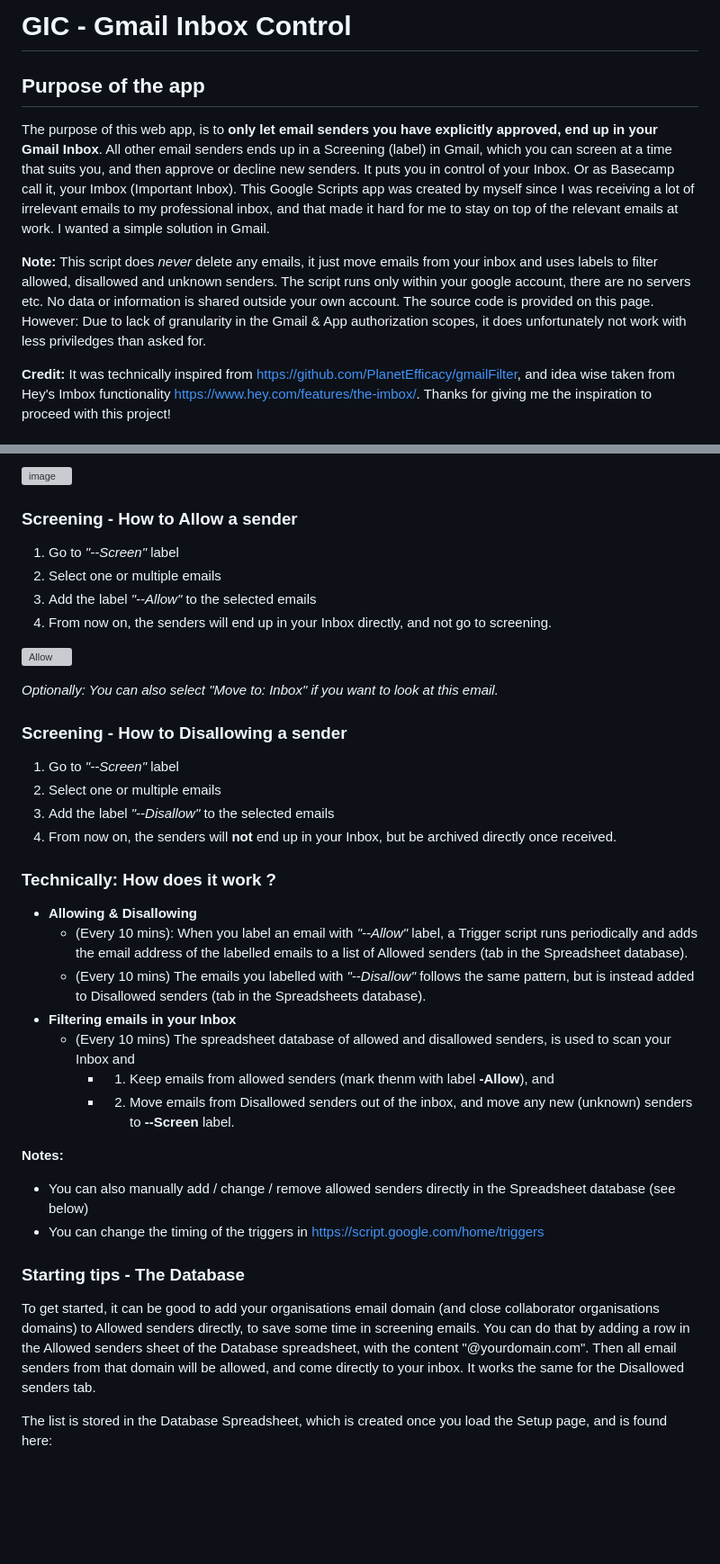
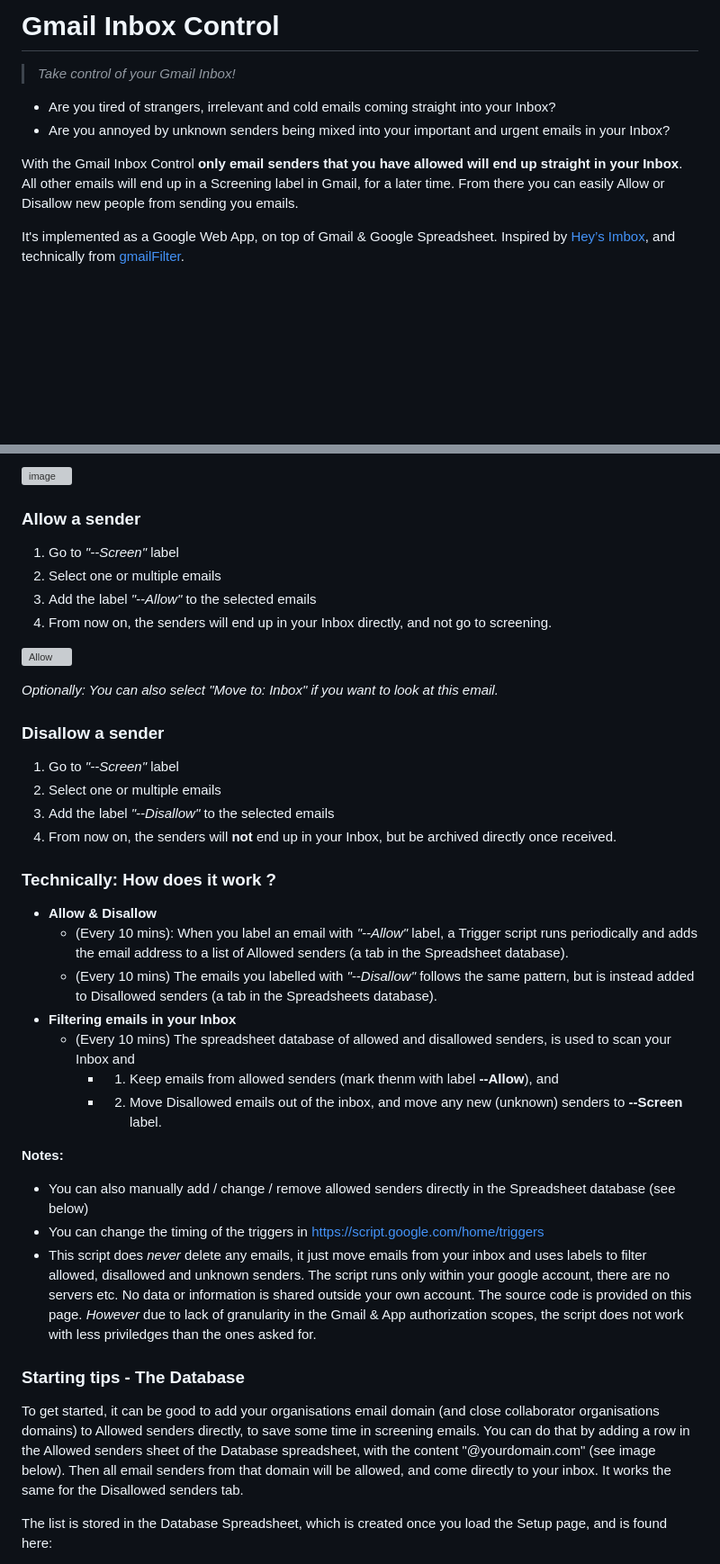
Before and after one commit to mackeian/gic, a Markdown page: README.md, 2 parts joined by grey strips. Shown: that part at 90% size. GitHub-like rendering; blank space fills up the shorter version; grey boxes are pictures that could not be loaded.

```diff
--- a/README.md
+++ b/README.md
@@ -1,10 +1,11 @@
-# GIC - Gmail Inbox Control
-## Purpose of the app
+# Gmail Inbox Control
+> <i>Take control of your Gmail Inbox!</i>
 
-The purpose of this web app, is to **only let email senders you have explicitly approved, end up in your Gmail Inbox**. All other email senders ends up in a Screening (label) in Gmail, which you can screen at a time that suits you, and then approve or decline new senders. It puts you in control of your Inbox. Or as Basecamp call it, your Imbox (Important Inbox). This Google Scripts app was created by myself since I was receiving a lot of irrelevant emails to my professional inbox, and that made it hard for me to stay on top of the relevant emails at work. I wanted a simple solution in Gmail.
+- Are you tired of strangers, irrelevant and cold emails coming straight into your Inbox?
+- Are you annoyed by unknown senders being mixed into your important and urgent emails in your Inbox?
 
-**Note:** This script does _never_ delete any emails, it just move emails from your inbox and uses labels to filter allowed, disallowed and unknown senders. The script runs only within your google account, there are no servers etc. No data or information is shared outside your own account. The source code is provided on this page.
-However: Due to lack of granularity in the Gmail & App authorization scopes, it does unfortunately not work with less priviledges than asked for.
+With the Gmail Inbox Control **only email senders that you have allowed will end up straight in your Inbox**. All other emails will end up in a Screening label in Gmail, for a later time.
+From there you can easily Allow or Disallow new people from sending you emails.
 
-**Credit:** It was technically inspired from https://github.com/PlanetEfficacy/gmailFilter, and idea wise taken from Hey's Imbox functionality https://www.hey.com/features/the-imbox/. Thanks for giving me the inspiration to proceed with this project!
+It's implemented as a Google Web App, on top of Gmail & Google Spreadsheet. Inspired by [Hey’s Imbox](https://www.hey.com/features/the-imbox/), and technically from [gmailFilter](https://github.com/PlanetEfficacy/gmailFilter).
 
@@ -33,7 +18,7 @@ Create a Google App script on your own (https://script.google.com/home), create
 ![image](https://github.com/mackeian/gic/assets/789341/0e72e74c-e3f4-4ee5-abf1-2c612b7058f8)
 
 
-### Screening - How to Allow a sender
+### Allow a sender
 1. Go to *"--Screen"* label
 1. Select one or multiple emails
 1. Add the label *"--Allow"* to the selected emails
@@ -43,27 +28,28 @@ Create a Google App script on your own (https://script.google.com/home), create
 
 <em>Optionally: You can also select "Move to: Inbox" if you want to look at this email.</em>
 
-### Screening - How to Disallowing a sender
+### Disallow a sender
 1. Go to *"--Screen"* label
 2. Select one or multiple emails
 3. Add the label *"--Disallow"* to the selected emails
 4. From now on, the senders will **not** end up in your Inbox, but be archived directly once received.
 
 ### Technically: How does it work ?
-* **Allowing & Disallowing**
-  * (Every 10 mins): When you label an email with *"--Allow"* label, a Trigger script runs periodically and adds the email address of the labelled emails to a list of Allowed senders (tab in the Spreadsheet database).
-  * (Every 10 mins) The emails you labelled with *"--Disallow"* follows the same pattern, but is instead added to Disallowed senders (tab in the Spreadsheets database).
+* **Allow & Disallow**
+  * (Every 10 mins): When you label an email with *"--Allow"* label, a Trigger script runs periodically and adds the email address to a list of Allowed senders (a tab in the Spreadsheet database).
+  * (Every 10 mins) The emails you labelled with *"--Disallow"* follows the same pattern, but is instead added to Disallowed senders (a tab in the Spreadsheets database).
 * **Filtering emails in your Inbox**
   * (Every 10 mins) The spreadsheet database of allowed and disallowed senders, is used to scan your Inbox and
-    * 1) Keep emails from allowed senders (mark thenm with label **-Allow**), and
-    * 2) Move emails from Disallowed senders out of the inbox, and move any new (unknown) senders to **--Screen** label.
+    * 1) Keep emails from allowed senders (mark thenm with label **--Allow**), and
+    * 2) Move Disallowed emails out of the inbox, and move any new (unknown) senders to **--Screen** label.
 
 **Notes:**
 * You can also manually add / change / remove allowed senders directly in the Spreadsheet database (see below)
 * You can change the timing of the triggers in https://script.google.com/home/triggers
+* This script does _never_ delete any emails, it just move emails from your inbox and uses labels to filter allowed, disallowed and unknown senders. The script runs only within your google account, there are no servers etc. No data or information is shared outside your own account. The source code is provided on this page. <i>However</i> due to lack of granularity in the Gmail & App authorization scopes, the script does  not work with less priviledges than the ones asked for.
 
 ### Starting tips - The Database
-To get started, it can be good to add your organisations email domain (and close collaborator organisations domains) to Allowed senders directly, to save some time in screening emails. You can do that by adding a row in the Allowed senders sheet of the Database spreadsheet, with the content "@yourdomain.com". Then all email senders from that domain will be allowed, and come directly to your inbox. It works the same for the Disallowed senders tab.
+To get started, it can be good to add your organisations email domain (and close collaborator organisations domains) to Allowed senders directly, to save some time in screening emails. You can do that by adding a row in the Allowed senders sheet of the Database spreadsheet, with the content "@yourdomain.com" (see image below). Then all email senders from that domain will be allowed, and come directly to your inbox. It works the same for the Disallowed senders tab.
 
 The list is stored in the Database Spreadsheet, which is created once you load the Setup page, and is found here:
 * Link on the Setup page of this web app, or
```
Also changed, not shown: other parts of README.md (+18 -18 lines).
